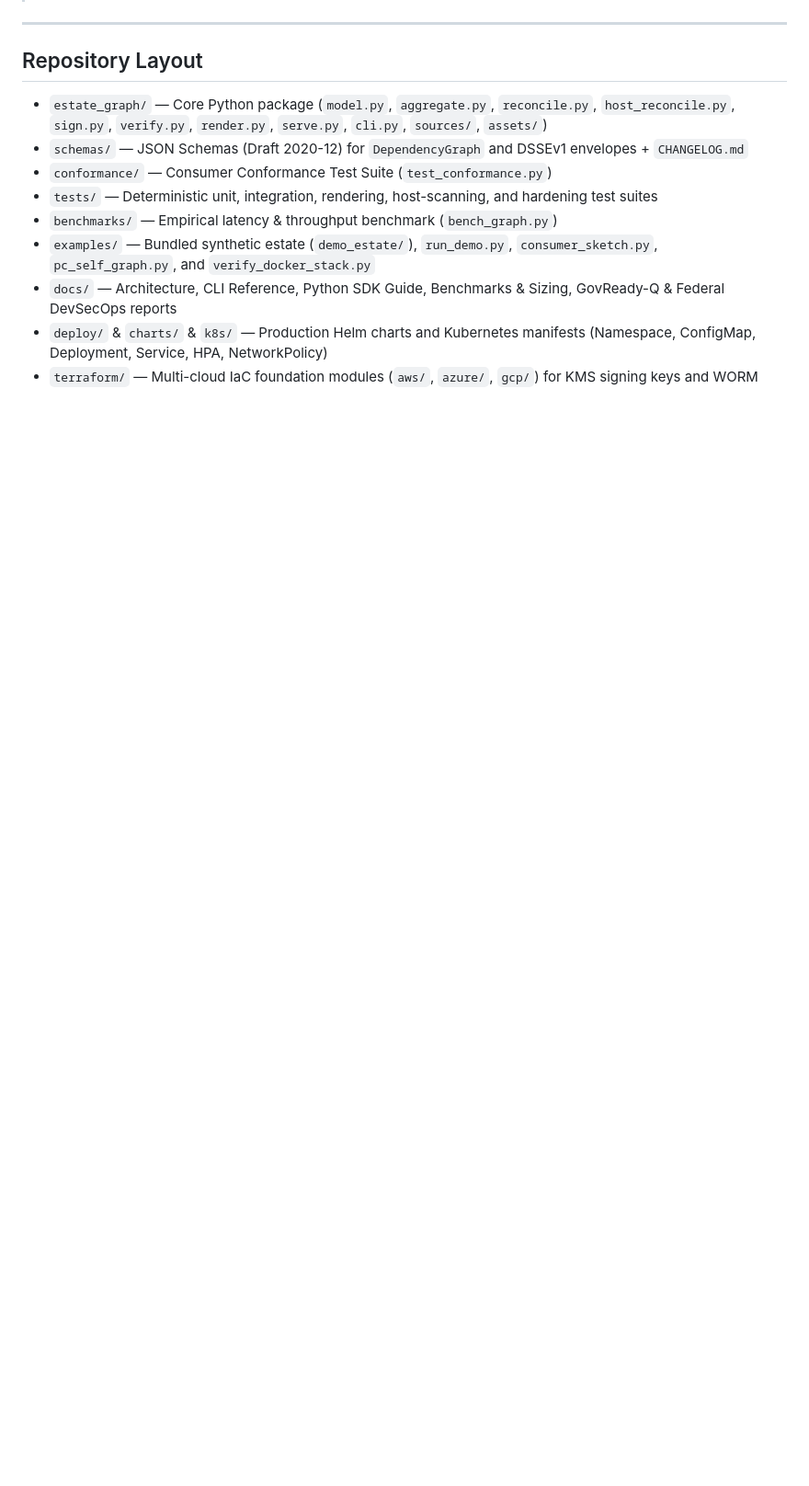
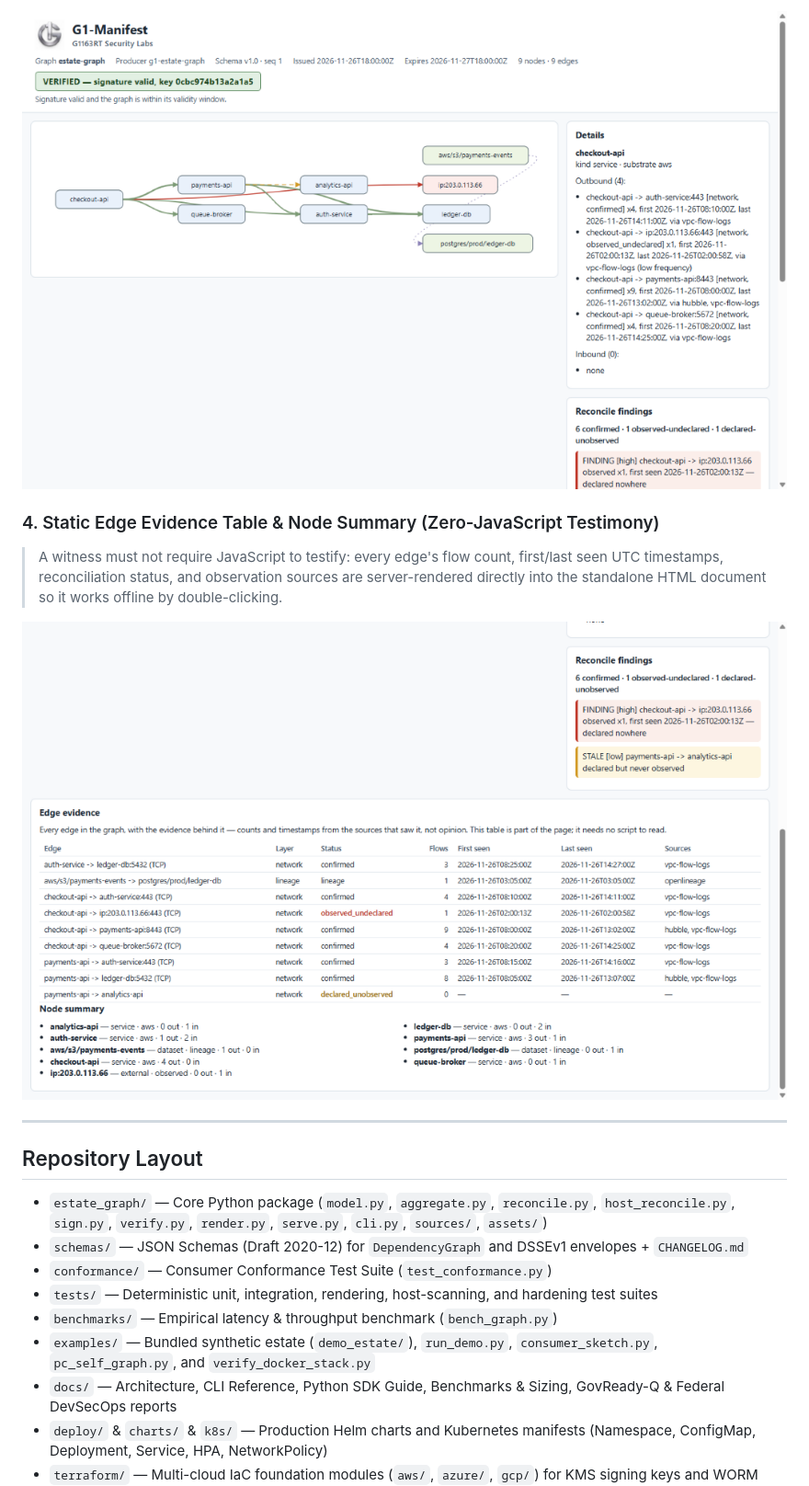
Before and after one commit to cgilbert61/G1-Manifest, a Markdown page: README.md, the part around one of its changes. Shown at 92% size. Drawn GitHub-style; pictures changed too: docs/assets/screenshots/03-demo-witness-graph.png (added), docs/assets/screenshots/04-witness-evidence-table.png (added); blank space fills up the shorter version.

```diff
--- a/README.md
+++ b/README.md
@@ -35,3 +65,13 @@ Every containment and shielding system lives or dies on one question: *what does
+<p align="center">
+  <img src="docs/assets/screenshots/03-demo-witness-graph.png" alt="G1-Manifest Verified Dependency Graph Witness Page" width="100%" />
+</p>
+
+### 4. Static Edge Evidence Table & Node Summary (Zero-JavaScript Testimony)
+> A witness must not require JavaScript to testify: every edge's flow count, first/last seen UTC timestamps, reconciliation status, and observation sources are server-rendered directly into the standalone HTML document so it works offline by double-clicking.
+
+<p align="center">
+  <img src="docs/assets/screenshots/04-witness-evidence-table.png" alt="G1-Manifest Static Edge Evidence Table and Node Summary" width="100%" />
+</p>
 
 ---
 
```
Also changed, not shown: other parts of README.md (+40 -10 lines), docs/assets/g1_logo.jpg (added), docs/assets/screenshots/01-mfa-login-portal.png (added), docs/assets/screenshots/02-manifest-dashboard.png (added).
